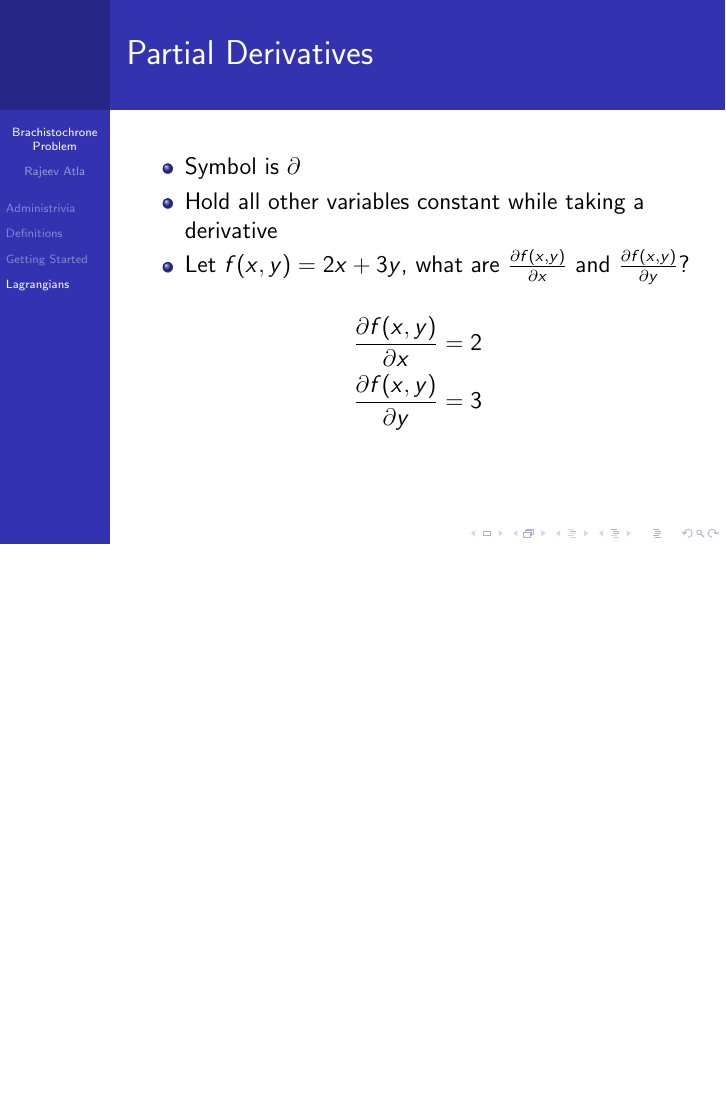
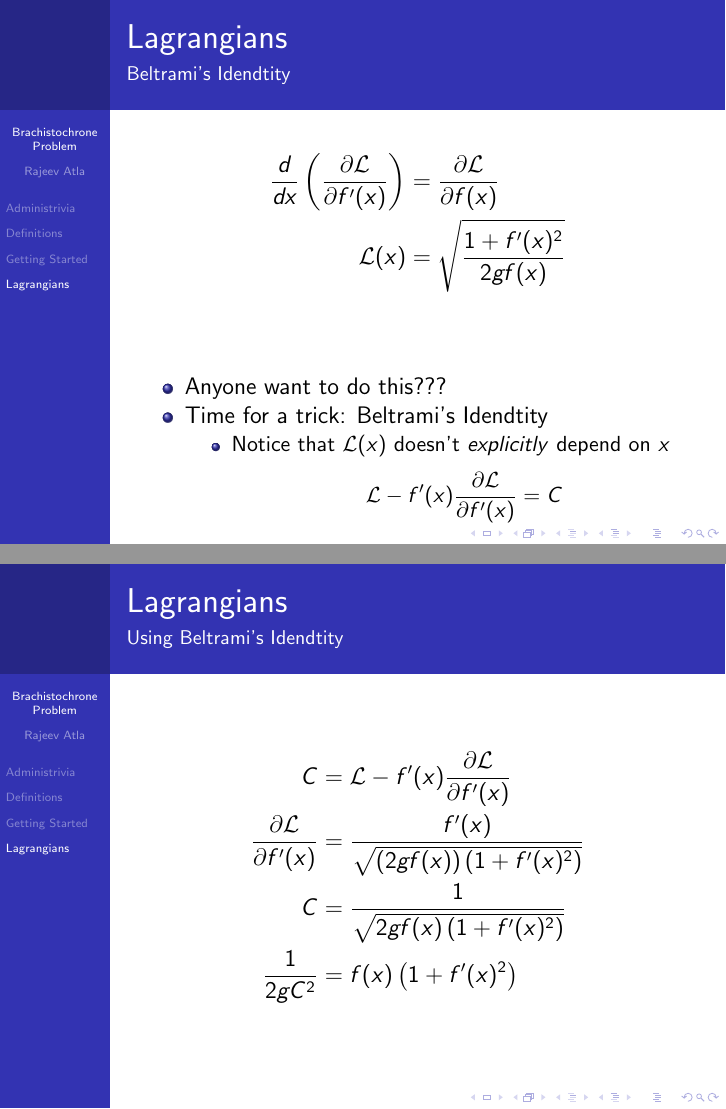
Before and after one commit to RajeevAtla/Physics-Club, LaTeX slides (Mechanics/Brachistochrone/Brachistochrone.tex): page 48 of 48 before the commit and pages 52 and 53 of 60 after it, the two joined at a grey line, the shorter picture padded with empty space. Compiled offline with pdfLaTeX.

Commit message:
finalize presentation

```diff
--- a/Mechanics/Brachistochrone/Brachistochrone.tex
+++ b/Mechanics/Brachistochrone/Brachistochrone.tex
@@ -3,6 +3,8 @@
 \usepackage[utf8]{inputenc}
 \usepackage{textgreek}
 \usepackage{bm}
+\usepackage{graphicx}
+\graphicspath{ {./images/} }
 
 \usetheme{PaloAlto}
 \usecolortheme{rose}
@@ -218,2 +220,38 @@
 \frac{\partial f(x,y)}{\partial y} &= 3 \\
 \end{align*}
+\end{frame}
+
+\begin{frame}
+\frametitle{Lagrangians}
+\framesubtitle{Beltrami's Idendtity}
+\begin{align*}
+\frac{d}{dx} \left ( \frac{\partial \mathcal{L} }{\partial f'(x) } \right ) &= \frac{\partial \mathcal{L}}{\partial f(x)} \\
+\mathcal{L}(x) &= \sqrt{\frac{1 + f'(x)^2}{2gf(x)}} \\
+\end{align*}
+\begin{itemize}
+    \pause
+    \item Anyone want to do this???
+    \pause
+    \item Time for a trick: Beltrami's Idendtity
+    \begin{itemize}
+        \item Notice that $\mathcal{L}(x)$ doesn't \textit{explicitly} depend on $x$
+        $$
+        \mathcal{L} - f'(x) \frac{\partial \mathcal{L}}{\partial f'(x)} = C
+        $$
+    \end{itemize}
+\end{itemize}
+\end{frame}
+
+\begin{frame}
+\frametitle{Lagrangians}
+\framesubtitle{Using Beltrami's Idendtity}
+\begin{align*}
+    C &= \mathcal{L} - f'(x) \frac{\partial \mathcal{L}}{\partial f'(x)} \\
+    \frac{\partial \mathcal{L}}{\partial f'(x)} &= \frac{f'(x)}{\sqrt{\left (2g f(x)  \right) \left (1 + f'(x)^2 \right)}} \\
+    C &= \frac{1}{\sqrt{2gf(x) \left (1 + f'(x)^2 \right)}} \\
+    \frac{1}{2gC^2} &= f(x) \left (1 + f'(x)^2 \right ) \\
+\end{align*}
+\end{frame}
+
+\begin{frame}
+\frametitle{Lagrangians}
```
Also changed, not shown: Mechanics/Brachistochrone/Brachistochrone.pdf, Mechanics/Brachistochrone/images/Cycloid.jpg (added), Mechanics/Brachistochrone/Brachistochrone.tex (37 more changed lines), 7 other files.
